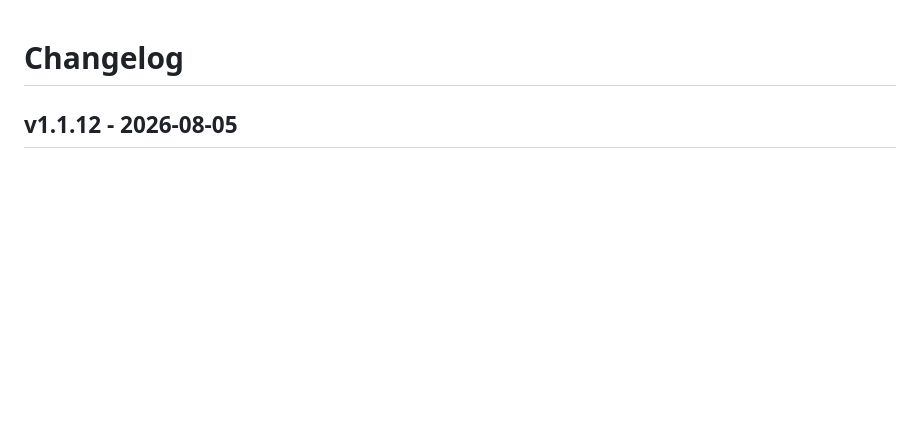
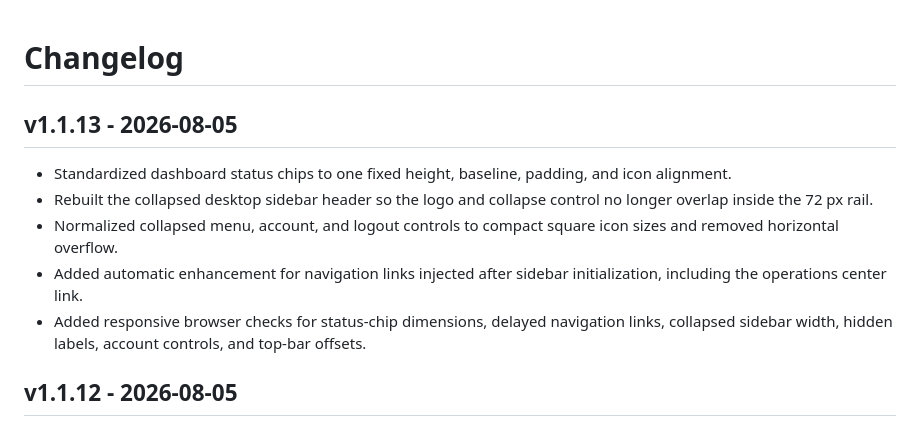
Before and after one commit to no-rahc/Live_auto_recorder, a Markdown page: CHANGELOG.md, the part around the change. Rendered like a GitHub page; blank space fills up the shorter version.

Commit message:
docs(changelog): describe v1.1.13 layout fixes

```diff
--- a/CHANGELOG.md
+++ b/CHANGELOG.md
@@ -1,4 +1,12 @@
 # Changelog
+
+## v1.1.13 - 2026-08-05
+
+- Standardized dashboard status chips to one fixed height, baseline, padding, and icon alignment.
+- Rebuilt the collapsed desktop sidebar header so the logo and collapse control no longer overlap inside the 72 px rail.
+- Normalized collapsed menu, account, and logout controls to compact square icon sizes and removed horizontal overflow.
+- Added automatic enhancement for navigation links injected after sidebar initialization, including the operations center link.
+- Added responsive browser checks for status-chip dimensions, delayed navigation links, collapsed sidebar width, hidden labels, account controls, and top-bar offsets.
 
 ## v1.1.12 - 2026-08-05
 
```
